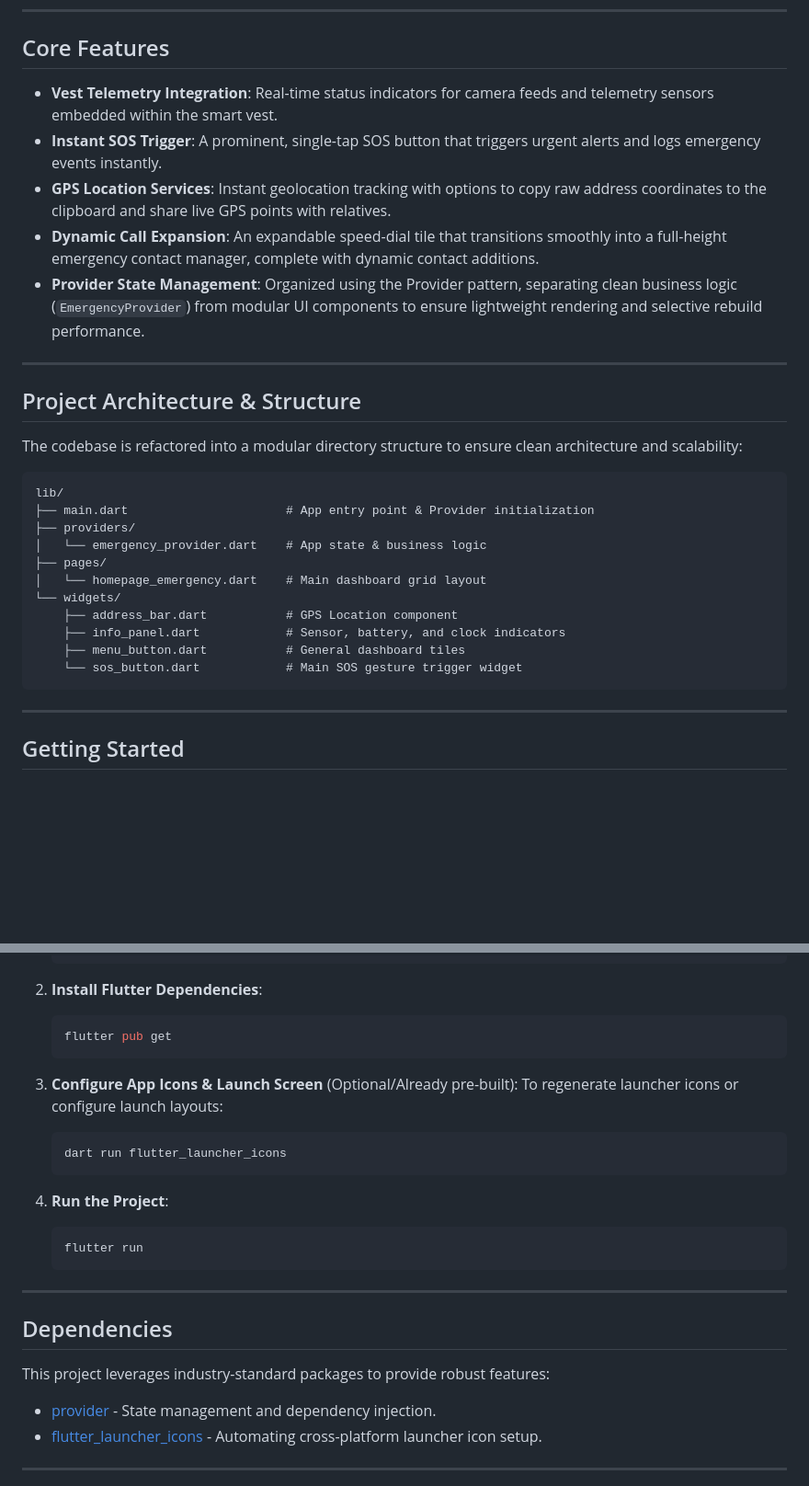
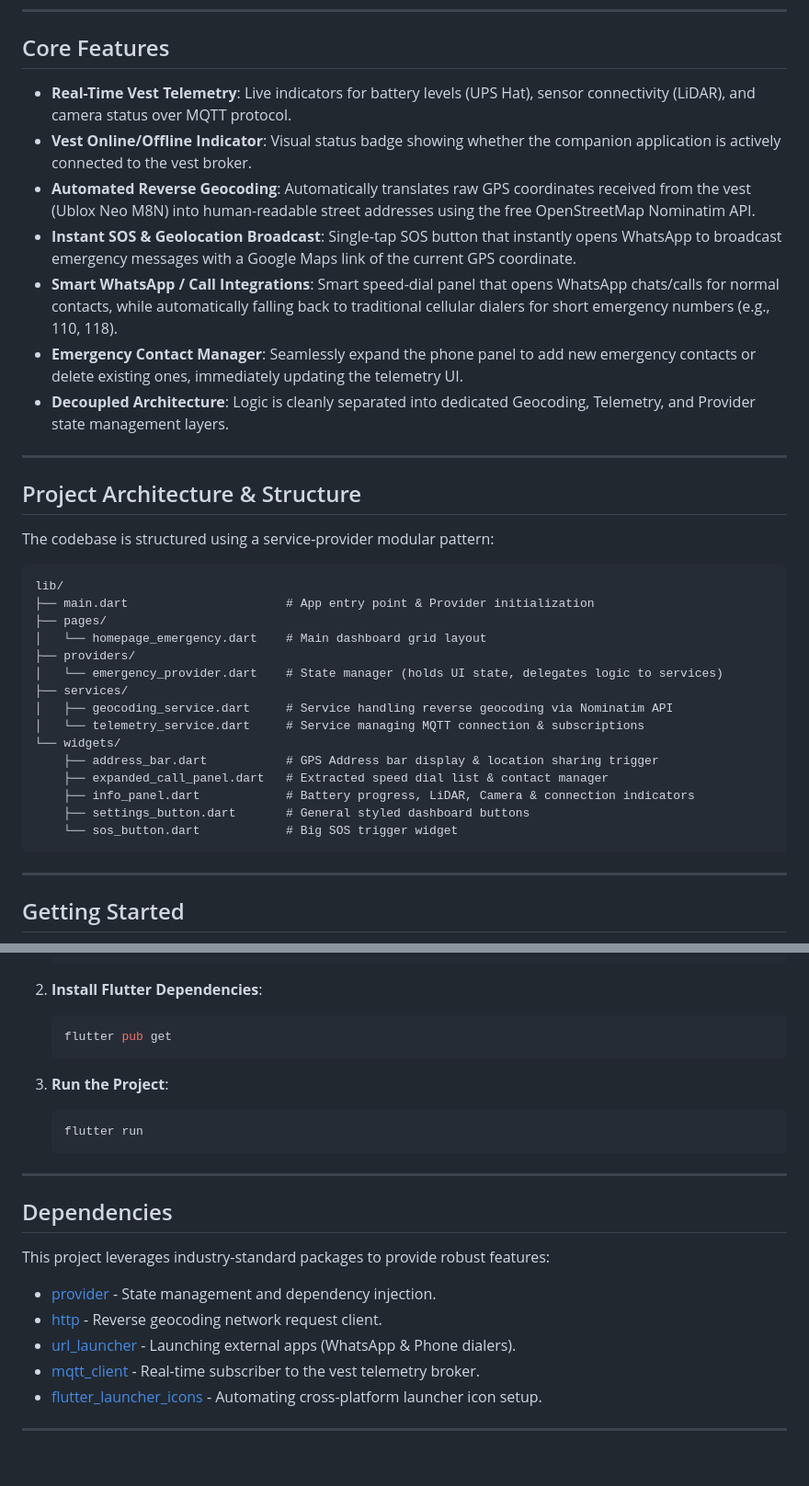
Before and after one commit to Netravest/Netravest-App, a Markdown page: README.md, 2 parts joined by grey strips. Shown at 92% size. Rendered like a GitHub page; blank space fills up the shorter version.

````diff
--- a/README.md
+++ b/README.md
@@ -6,30 +6,36 @@ Netravest is a Flutter-based companion application developed as a research proto
 
 ## Core Features
 
-- **Vest Telemetry Integration**: Real-time status indicators for camera feeds and telemetry sensors embedded within the smart vest.
-- **Instant SOS Trigger**: A prominent, single-tap SOS button that triggers urgent alerts and logs emergency events instantly.
-- **GPS Location Services**: Instant geolocation tracking with options to copy raw address coordinates to the clipboard and share live GPS points with relatives.
-- **Dynamic Call Expansion**: An expandable speed-dial tile that transitions smoothly into a full-height emergency contact manager, complete with dynamic contact additions.
-- **Provider State Management**: Organized using the Provider pattern, separating clean business logic (`EmergencyProvider`) from modular UI components to ensure lightweight rendering and selective rebuild performance.
+- **Real-Time Vest Telemetry**: Live indicators for battery levels (UPS Hat), sensor connectivity (LiDAR), and camera status over MQTT protocol.
+- **Vest Online/Offline Indicator**: Visual status badge showing whether the companion application is actively connected to the vest broker.
+- **Automated Reverse Geocoding**: Automatically translates raw GPS coordinates received from the vest (Ublox Neo M8N) into human-readable street addresses using the free OpenStreetMap Nominatim API.
+- **Instant SOS & Geolocation Broadcast**: Single-tap SOS button that instantly opens WhatsApp to broadcast emergency messages with a Google Maps link of the current GPS coordinate.
+- **Smart WhatsApp / Call Integrations**: Smart speed-dial panel that opens WhatsApp chats/calls for normal contacts, while automatically falling back to traditional cellular dialers for short emergency numbers (e.g., 110, 118).
+- **Emergency Contact Manager**: Seamlessly expand the phone panel to add new emergency contacts or delete existing ones, immediately updating the telemetry UI.
+- **Decoupled Architecture**: Logic is cleanly separated into dedicated Geocoding, Telemetry, and Provider state management layers.
 
 ---
 
 ## Project Architecture & Structure
 
-The codebase is refactored into a modular directory structure to ensure clean architecture and scalability:
+The codebase is structured using a service-provider modular pattern:
 
 ```text
 lib/
 ├── main.dart                      # App entry point & Provider initialization
-├── providers/
-│   └── emergency_provider.dart    # App state & business logic
 ├── pages/
 │   └── homepage_emergency.dart    # Main dashboard grid layout
+├── providers/
+│   └── emergency_provider.dart    # State manager (holds UI state, delegates logic to services)
+├── services/
+│   ├── geocoding_service.dart     # Service handling reverse geocoding via Nominatim API
+│   └── telemetry_service.dart     # Service managing MQTT connection & subscriptions
 └── widgets/
-    ├── address_bar.dart           # GPS Location component
-    ├── info_panel.dart            # Sensor, battery, and clock indicators
-    ├── menu_button.dart           # General dashboard tiles
-    └── sos_button.dart            # Main SOS gesture trigger widget
+    ├── address_bar.dart           # GPS Address bar display & location sharing trigger
+    ├── expanded_call_panel.dart   # Extracted speed dial list & contact manager
+    ├── info_panel.dart            # Battery progress, LiDAR, Camera & connection indicators
+    ├── settings_button.dart       # General styled dashboard buttons
+    └── sos_button.dart            # Big SOS trigger widget
 ```
 
 ---
@@ -55,13 +61,7 @@ Make sure you have installed the following requirements:
    flutter pub get
    ```
 
-3. **Configure App Icons & Launch Screen** (Optional/Already pre-built):
-   To regenerate launcher icons or configure launch layouts:
-   ```bash
-   dart run flutter_launcher_icons
-   ```
-
-4. **Run the Project**:
+3. **Run the Project**:
    ```bash
    flutter run
    ```
@@ -72,6 +72,9 @@ Make sure you have installed the following requirements:
 
 This project leverages industry-standard packages to provide robust features:
 * [provider](https://pub.dev/packages/provider) - State management and dependency injection.
+* [http](https://pub.dev/packages/http) - Reverse geocoding network request client.
+* [url_launcher](https://pub.dev/packages/url_launcher) - Launching external apps (WhatsApp & Phone dialers).
+* [mqtt_client](https://pub.dev/packages/mqtt_client) - Real-time subscriber to the vest telemetry broker.
 * [flutter_launcher_icons](https://pub.dev/packages/flutter_launcher_icons) - Automating cross-platform launcher icon setup.
 
 ---
````
